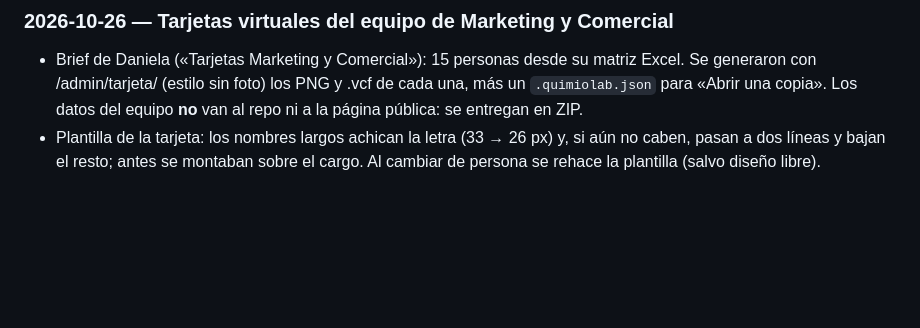
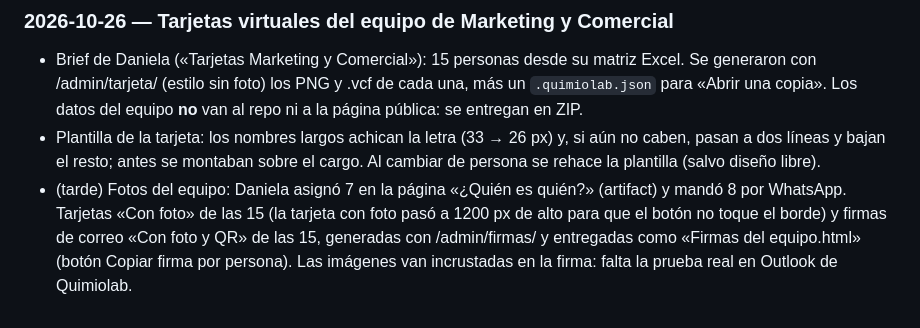
Before and after one commit to Xcala/quimiolab-web, a Markdown page: WEB_SITIO_ASTRO.md, the part around the change. GitHub-like rendering; blank space fills up the shorter version.

Commit message:
bitácora: tarjetas y firmas con foto del equipo comercial
Co-Authored-By: Claude Opus 5.5 <noreply@anthropic.com>

```diff
--- a/WEB_SITIO_ASTRO.md
+++ b/WEB_SITIO_ASTRO.md
@@ -283,3 +283,4 @@ Autorizado el lanzamiento. Decisiones de Nicolas: **dominio principal www.quimio
 ### 2026-10-26 — Tarjetas virtuales del equipo de Marketing y Comercial
 - Brief de Daniela («Tarjetas Marketing y Comercial»): 15 personas desde su matriz Excel. Se generaron con /admin/tarjeta/ (estilo sin foto) los PNG y .vcf de cada una, más un `.quimiolab.json` para «Abrir una copia». Los datos del equipo **no** van al repo ni a la página pública: se entregan en ZIP.
 - Plantilla de la tarjeta: los nombres largos achican la letra (33 → 26 px) y, si aún no caben, pasan a dos líneas y bajan el resto; antes se montaban sobre el cargo. Al cambiar de persona se rehace la plantilla (salvo diseño libre).
+- (tarde) Fotos del equipo: Daniela asignó 7 en la página «¿Quién es quién?» (artifact) y mandó 8 por WhatsApp. Tarjetas «Con foto» de las 15 (la tarjeta con foto pasó a 1200 px de alto para que el botón no toque el borde) y firmas de correo «Con foto y QR» de las 15, generadas con /admin/firmas/ y entregadas como «Firmas del equipo.html» (botón Copiar firma por persona). Las imágenes van incrustadas en la firma: falta la prueba real en Outlook de Quimiolab.
```
